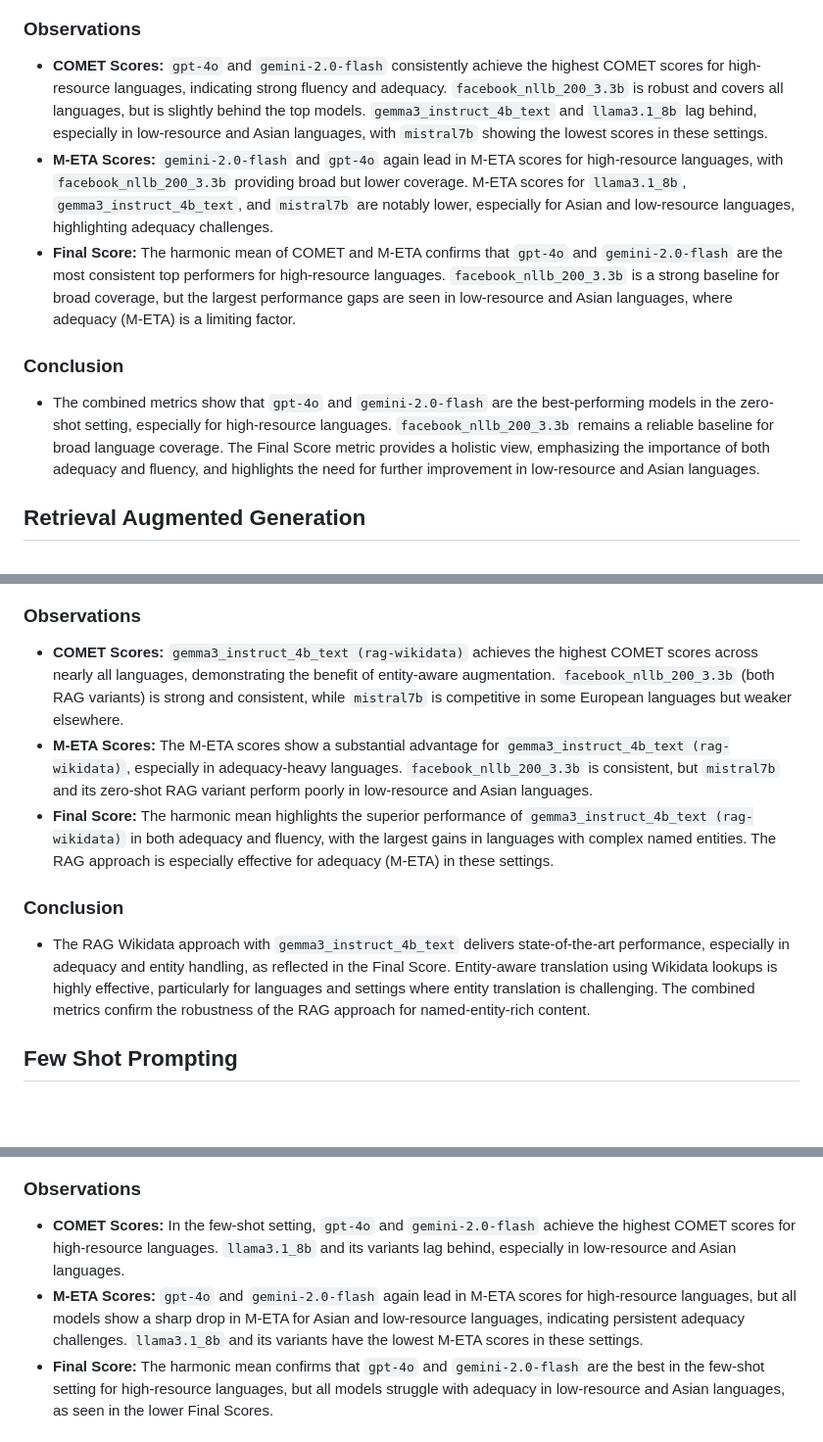
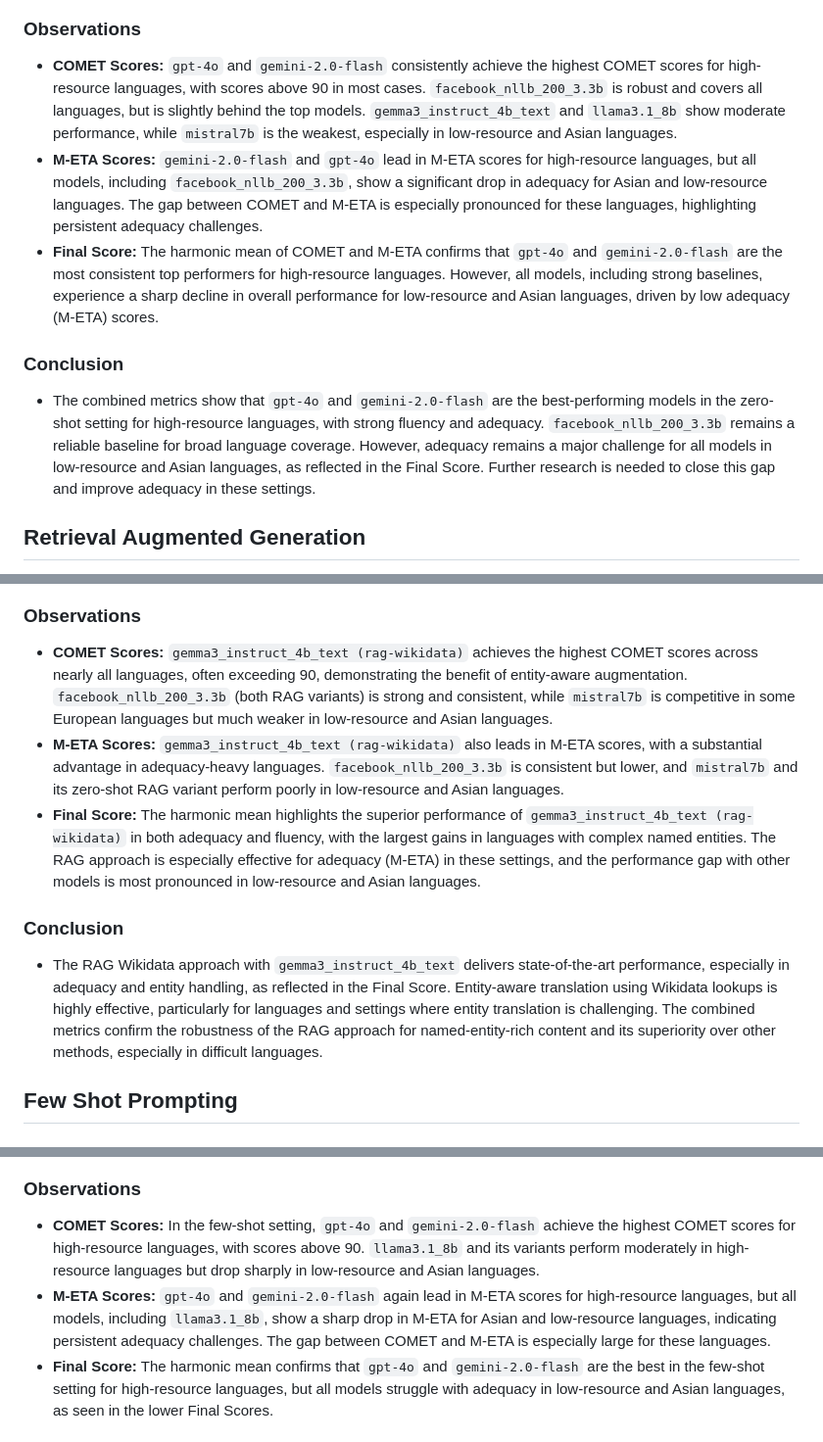
Before and after one commit to abhitoshj/da2250-dl-semeval2025-ea-mt, a Markdown page: Report.md, 3 parts joined by grey strips. Shown at 98% size. GitHub-like rendering; blank space fills up the shorter version.

Commit message:
Report updated

```diff
--- a/Report.md
+++ b/Report.md
@@ -84,14 +84,12 @@ The following prompt template is used for each translation task:
 ![Final Score Chart](images/zeroshot-experiment-final-score-(harmonic-mean-of-comet-and-meta)-per-language-and-model.png)
 
 ### Observations
-
-- **COMET Scores:** `gpt-4o` and `gemini-2.0-flash` consistently achieve the highest COMET scores for high-resource languages, indicating strong fluency and adequacy. `facebook_nllb_200_3.3b` is robust and covers all languages, but is slightly behind the top models. `gemma3_instruct_4b_text` and `llama3.1_8b` lag behind, especially in low-resource and Asian languages, with `mistral7b` showing the lowest scores in these settings.
-- **M-ETA Scores:** `gemini-2.0-flash` and `gpt-4o` again lead in M-ETA scores for high-resource languages, with `facebook_nllb_200_3.3b` providing broad but lower coverage. M-ETA scores for `llama3.1_8b`, `gemma3_instruct_4b_text`, and `mistral7b` are notably lower, especially for Asian and low-resource languages, highlighting adequacy challenges.
-- **Final Score:** The harmonic mean of COMET and M-ETA confirms that `gpt-4o` and `gemini-2.0-flash` are the most consistent top performers for high-resource languages. `facebook_nllb_200_3.3b` is a strong baseline for broad coverage, but the largest performance gaps are seen in low-resource and Asian languages, where adequacy (M-ETA) is a limiting factor.
+- **COMET Scores:** `gpt-4o` and `gemini-2.0-flash` consistently achieve the highest COMET scores for high-resource languages, with scores above 90 in most cases. `facebook_nllb_200_3.3b` is robust and covers all languages, but is slightly behind the top models. `gemma3_instruct_4b_text` and `llama3.1_8b` show moderate performance, while `mistral7b` is the weakest, especially in low-resource and Asian languages.
+- **M-ETA Scores:** `gemini-2.0-flash` and `gpt-4o` lead in M-ETA scores for high-resource languages, but all models, including `facebook_nllb_200_3.3b`, show a significant drop in adequacy for Asian and low-resource languages. The gap between COMET and M-ETA is especially pronounced for these languages, highlighting persistent adequacy challenges.
+- **Final Score:** The harmonic mean of COMET and M-ETA confirms that `gpt-4o` and `gemini-2.0-flash` are the most consistent top performers for high-resource languages. However, all models, including strong baselines, experience a sharp decline in overall performance for low-resource and Asian languages, driven by low adequacy (M-ETA) scores.
 
 ### Conclusion
-
-- The combined metrics show that `gpt-4o` and `gemini-2.0-flash` are the best-performing models in the zero-shot setting, especially for high-resource languages. `facebook_nllb_200_3.3b` remains a reliable baseline for broad language coverage. The Final Score metric provides a holistic view, emphasizing the importance of both adequacy and fluency, and highlights the need for further improvement in low-resource and Asian languages.
+- The combined metrics show that `gpt-4o` and `gemini-2.0-flash` are the best-performing models in the zero-shot setting for high-resource languages, with strong fluency and adequacy. `facebook_nllb_200_3.3b` remains a reliable baseline for broad language coverage. However, adequacy remains a major challenge for all models in low-resource and Asian languages, as reflected in the Final Score. Further research is needed to close this gap and improve adequacy in these settings.
 
 ## Retrieval Augmented Generation
 
@@ -189,14 +187,12 @@ The following prompt template is used for each translation task:
 ![Final Score Chart](images/rag-experiment-final-score-(harmonic-mean-of-comet-and-meta)-per-language-and-model.png)
 
 ### Observations
-
-- **COMET Scores:** `gemma3_instruct_4b_text (rag-wikidata)` achieves the highest COMET scores across nearly all languages, demonstrating the benefit of entity-aware augmentation. `facebook_nllb_200_3.3b` (both RAG variants) is strong and consistent, while `mistral7b` is competitive in some European languages but weaker elsewhere.
-- **M-ETA Scores:** The M-ETA scores show a substantial advantage for `gemma3_instruct_4b_text (rag-wikidata)`, especially in adequacy-heavy languages. `facebook_nllb_200_3.3b` is consistent, but `mistral7b` and its zero-shot RAG variant perform poorly in low-resource and Asian languages.
-- **Final Score:** The harmonic mean highlights the superior performance of `gemma3_instruct_4b_text (rag-wikidata)` in both adequacy and fluency, with the largest gains in languages with complex named entities. The RAG approach is especially effective for adequacy (M-ETA) in these settings.
+- **COMET Scores:** `gemma3_instruct_4b_text (rag-wikidata)` achieves the highest COMET scores across nearly all languages, often exceeding 90, demonstrating the benefit of entity-aware augmentation. `facebook_nllb_200_3.3b` (both RAG variants) is strong and consistent, while `mistral7b` is competitive in some European languages but much weaker in low-resource and Asian languages.
+- **M-ETA Scores:** `gemma3_instruct_4b_text (rag-wikidata)` also leads in M-ETA scores, with a substantial advantage in adequacy-heavy languages. `facebook_nllb_200_3.3b` is consistent but lower, and `mistral7b` and its zero-shot RAG variant perform poorly in low-resource and Asian languages.
+- **Final Score:** The harmonic mean highlights the superior performance of `gemma3_instruct_4b_text (rag-wikidata)` in both adequacy and fluency, with the largest gains in languages with complex named entities. The RAG approach is especially effective for adequacy (M-ETA) in these settings, and the performance gap with other models is most pronounced in low-resource and Asian languages.
 
 ### Conclusion
-
-- The RAG Wikidata approach with `gemma3_instruct_4b_text` delivers state-of-the-art performance, especially in adequacy and entity handling, as reflected in the Final Score. Entity-aware translation using Wikidata lookups is highly effective, particularly for languages and settings where entity translation is challenging. The combined metrics confirm the robustness of the RAG approach for named-entity-rich content.
+- The RAG Wikidata approach with `gemma3_instruct_4b_text` delivers state-of-the-art performance, especially in adequacy and entity handling, as reflected in the Final Score. Entity-aware translation using Wikidata lookups is highly effective, particularly for languages and settings where entity translation is challenging. The combined metrics confirm the robustness of the RAG approach for named-entity-rich content and its superiority over other methods, especially in difficult languages.
 
 ## Few Shot Prompting
 
@@ -241,8 +237,8 @@ The following prompt template is used for each translation task:
 ![Final Score Chart](images/fewshot-experiment-final-score-(harmonic-mean-of-comet-and-meta)-per-language-and-model.png)
 
 ### Observations
-- **COMET Scores:** In the few-shot setting, `gpt-4o` and `gemini-2.0-flash` achieve the highest COMET scores for high-resource languages. `llama3.1_8b` and its variants lag behind, especially in low-resource and Asian languages.
-- **M-ETA Scores:** `gpt-4o` and `gemini-2.0-flash` again lead in M-ETA scores for high-resource languages, but all models show a sharp drop in M-ETA for Asian and low-resource languages, indicating persistent adequacy challenges. `llama3.1_8b` and its variants have the lowest M-ETA scores in these settings.
+- **COMET Scores:** In the few-shot setting, `gpt-4o` and `gemini-2.0-flash` achieve the highest COMET scores for high-resource languages, with scores above 90. `llama3.1_8b` and its variants perform moderately in high-resource languages but drop sharply in low-resource and Asian languages.
+- **M-ETA Scores:** `gpt-4o` and `gemini-2.0-flash` again lead in M-ETA scores for high-resource languages, but all models, including `llama3.1_8b`, show a sharp drop in M-ETA for Asian and low-resource languages, indicating persistent adequacy challenges. The gap between COMET and M-ETA is especially large for these languages.
 - **Final Score:** The harmonic mean confirms that `gpt-4o` and `gemini-2.0-flash` are the best in the few-shot setting for high-resource languages, but all models struggle with adequacy in low-resource and Asian languages, as seen in the lower Final Scores.
 
 ### Conclusion
```
Also changed, not shown: other parts of Report.md (+2 -2 lines).
